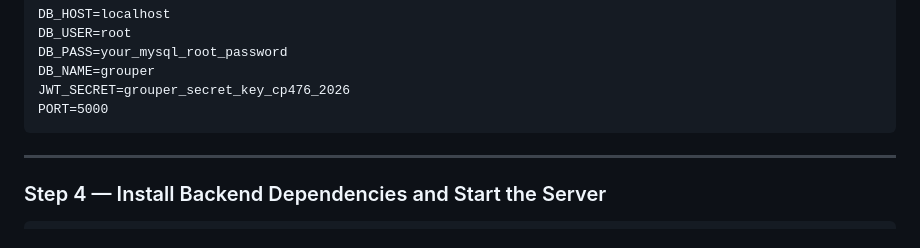
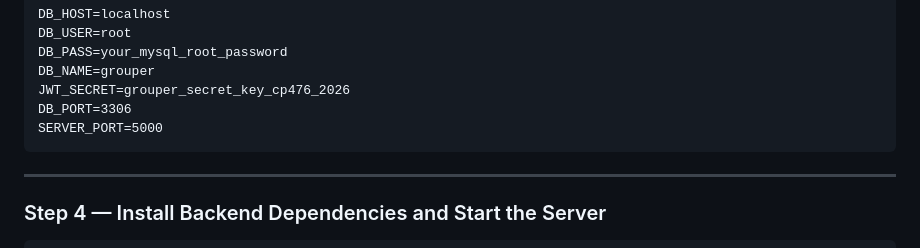
Before and after one commit to group-finder-app/group-finder, a Markdown page: README.md, the part around the change. Rendered like a GitHub page.

Commit message:
Modified .env file variables, two ports instead of one

````diff
--- a/README.md
+++ b/README.md
@@ -254,7 +254,8 @@ DB_USER=root
 DB_PASS=your_mysql_root_password
 DB_NAME=grouper
 JWT_SECRET=grouper_secret_key_cp476_2026
-PORT=5000
+DB_PORT=3306
+SERVER_PORT=5000
 ```
 ---
 
````
